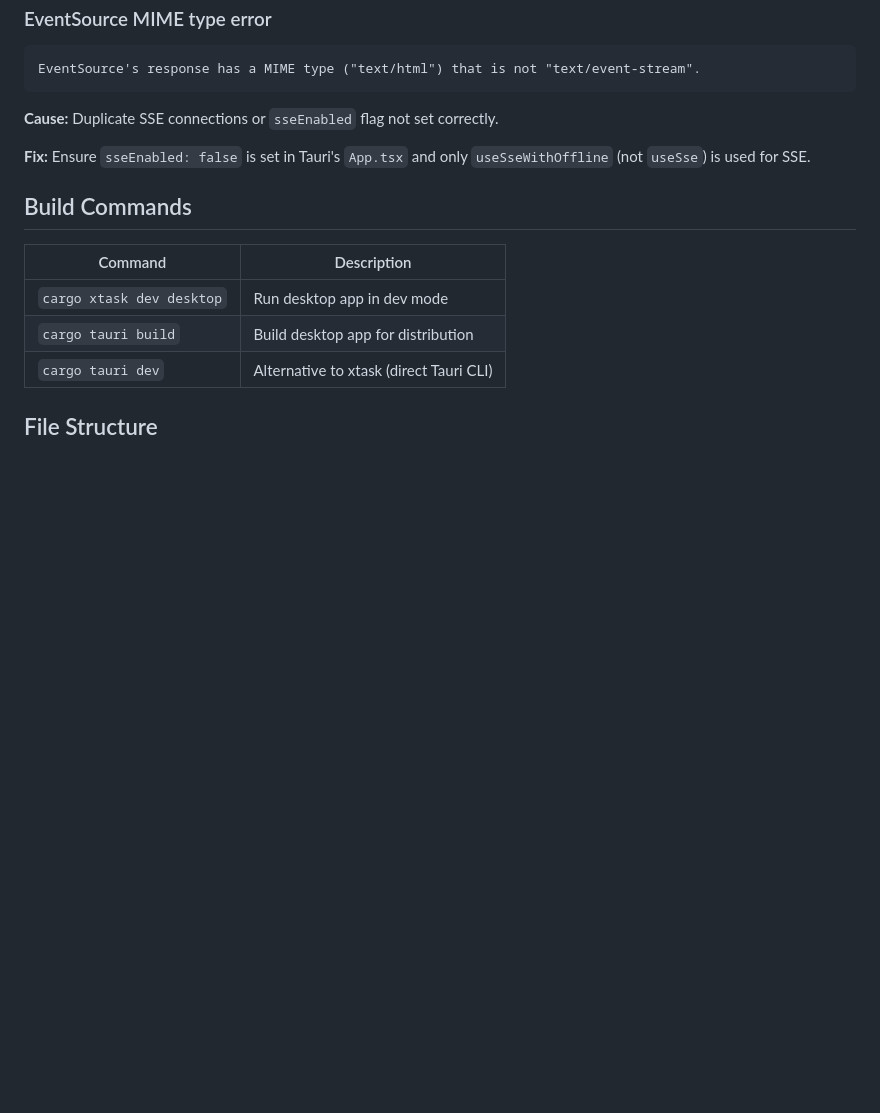
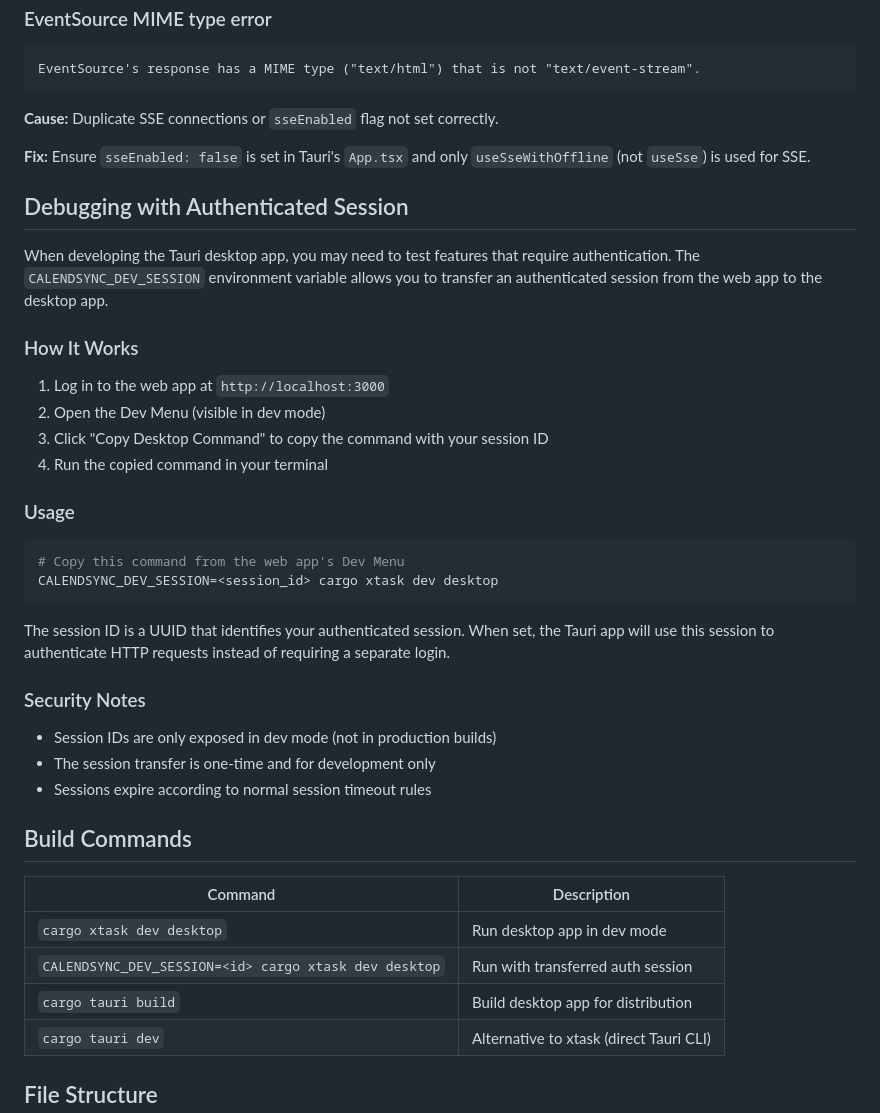
Before and after one commit to cloudbridgeuy/calendsync, a Markdown page: .claude/context/tauri-desktop-setup.md, the part around the change. Rendered like a GitHub page; blank space fills up the shorter version.

Commit message:
docs: add dev session transfer instructions to Tauri desktop setup
Document how to use CALENDSYNC_DEV_SESSION environment variable
to transfer authenticated sessions from web to desktop app.

````diff
--- a/.claude/context/tauri-desktop-setup.md
+++ b/.claude/context/tauri-desktop-setup.md
@@ -117,11 +117,38 @@ EventSource's response has a MIME type ("text/html") that is not "text/event-str
 
 **Fix:** Ensure `sseEnabled: false` is set in Tauri's `App.tsx` and only `useSseWithOffline` (not `useSse`) is used for SSE.
 
+## Debugging with Authenticated Session
+
+When developing the Tauri desktop app, you may need to test features that require authentication. The `CALENDSYNC_DEV_SESSION` environment variable allows you to transfer an authenticated session from the web app to the desktop app.
+
+### How It Works
+
+1. Log in to the web app at `http://localhost:3000`
+2. Open the Dev Menu (visible in dev mode)
+3. Click "Copy Desktop Command" to copy the command with your session ID
+4. Run the copied command in your terminal
+
+### Usage
+
+```bash
+# Copy this command from the web app's Dev Menu
+CALENDSYNC_DEV_SESSION=<session_id> cargo xtask dev desktop
+```
+
+The session ID is a UUID that identifies your authenticated session. When set, the Tauri app will use this session to authenticate HTTP requests instead of requiring a separate login.
+
+### Security Notes
+
+- Session IDs are only exposed in dev mode (not in production builds)
+- The session transfer is one-time and for development only
+- Sessions expire according to normal session timeout rules
+
 ## Build Commands
 
 | Command | Description |
 |---------|-------------|
 | `cargo xtask dev desktop` | Run desktop app in dev mode |
+| `CALENDSYNC_DEV_SESSION=<id> cargo xtask dev desktop` | Run with transferred auth session |
 | `cargo tauri build` | Build desktop app for distribution |
 | `cargo tauri dev` | Alternative to xtask (direct Tauri CLI) |
 
````
